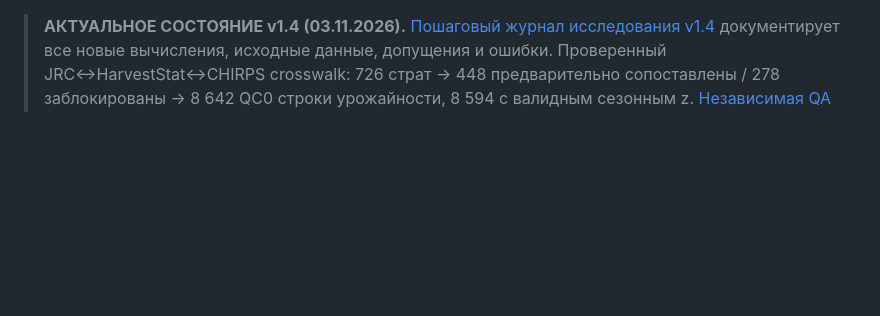
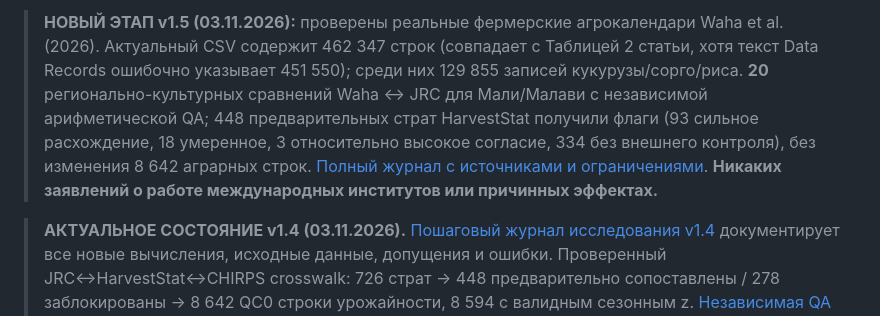
Before and after one commit to degsis04/degsis04.github.io, a Markdown page: research/basin-data-audit/START_HERE_v1.1.md, the part around the change. GitHub-like rendering; blank space fills up the shorter version.

Commit message:
research navigation: promote independently validated Waha field crop-month audit v1.5 while preserving older studies

```diff
--- a/research/basin-data-audit/START_HERE_v1.1.md
+++ b/research/basin-data-audit/START_HERE_v1.1.md
@@ -1,3 +1,5 @@
+> **НОВЫЙ ЭТАП v1.5 (03.11.2026):** проверены реальные фермерские агрокалендари Waha et al. (2026). Актуальный CSV содержит 462 347 строк (совпадает с Таблицей 2 статьи, хотя текст Data Records ошибочно указывает 451 550); среди них 129 855 записей кукурузы/сорго/риса. **20** регионально-культурных сравнений Waha ↔ JRC для Мали/Малави с независимой арифметической QA; 448 предварительных страт HarvestStat получили флаги (93 сильное расхождение, 18 умеренное, 3 относительно высокое согласие, 334 без внешнего контроля), без изменения 8 642 аграрных строк. [Полный журнал с источниками и ограничениями](WAHA_FIELD_PHENOLOGY_VALIDATION_v1.5_2026-11-03.md). **Никаких заявлений о работе международных институтов или причинных эффектах.**
+
 > **АКТУАЛЬНОЕ СОСТОЯНИЕ v1.4 (03.11.2026).** [Пошаговый журнал исследования v1.4](RESEARCH_LOG_v1.4_2026-11-03.md) документирует все новые вычисления, исходные данные, допущения и ошибки. Проверенный JRC↔HarvestStat↔CHIRPS crosswalk: 726 страт → 448 предварительно сопоставлены / 278 заблокированы → 8 642 QC0 строки урожайности, 8 594 с валидным сезонным z. [Независимая QA — PASS](results/season_outcome_crosswalk_v1/independent_crosswalk_quality_checks.json). Это НЕ научно валидированная или причинная институциональная панель. Более ранние v1.1/v1.3 ниже сохранены как история.
 
 > **АКТУАЛЬНАЯ КАРТА РАБОТЫ v1.3 (03.11.2026):** [RESEARCH COMPASS v1.3](RESEARCH_COMPASS_v1.3_2026-11-03.md) — внешний агрокалендарь JRC ASAP, 159 районов с проверенной геопривязкой, 338 рядов JRC, 29 390 полных сезонных осадков из 29 744 вариантов года/окна, независимая QA и исправление критической ошибки year-anchor. [Подробный научный отчёт](PHENOLOGY_AND_SEASONAL_CHIRPS_AUDIT_2026-11-03.md). Остальной текст ниже — история исследовательских решений v1.1, не отменяет новых проверок.
```
